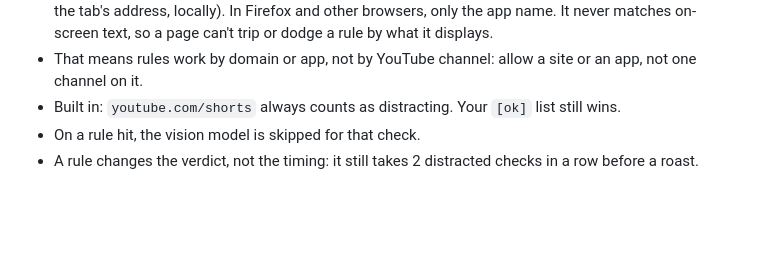
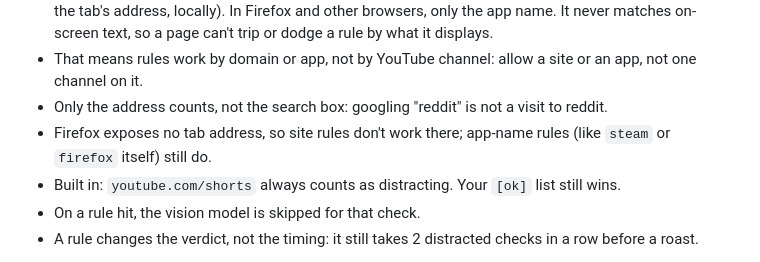
Before and after one commit to kgorle1111/ApexCompanion, a Markdown page: README.md, the part around the change. GitHub-like rendering; blank space fills up the shorter version.

Commit message:
docs(readme): note Firefox and search-query behavior of site rules
Co-Authored-By: Claude Opus 5.5 <noreply@anthropic.com>

```diff
--- a/README.md
+++ b/README.md
@@ -113,6 +113,8 @@ figma
 - Edits apply on the next check. No restart.
 - What it matches against: only the frontmost app's name and, for Safari, Chrome, Arc, Brave, and Edge, the URL of the active tab (macOS asks once to let ApexCompanion control your browser; it reads only the tab's address, locally). In Firefox and other browsers, only the app name. It never matches on-screen text, so a page can't trip or dodge a rule by what it displays.
 - That means rules work by domain or app, not by YouTube channel: allow a site or an app, not one channel on it.
+- Only the address counts, not the search box: googling "reddit" is not a visit to reddit.
+- Firefox exposes no tab address, so site rules don't work there; app-name rules (like `steam` or `firefox` itself) still do.
 - Built in: `youtube.com/shorts` always counts as distracting. Your `[ok]` list still wins.
 - On a rule hit, the vision model is skipped for that check.
 - A rule changes the verdict, not the timing: it still takes 2 distracted checks in a row before a roast.
```
